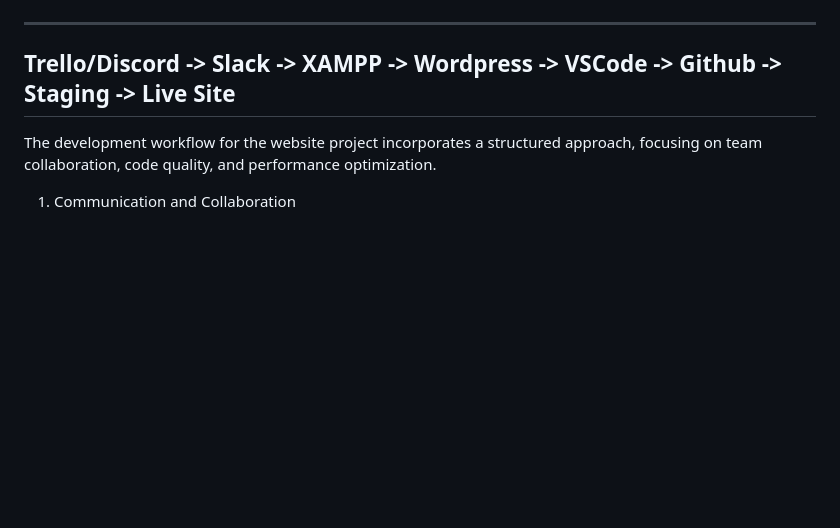
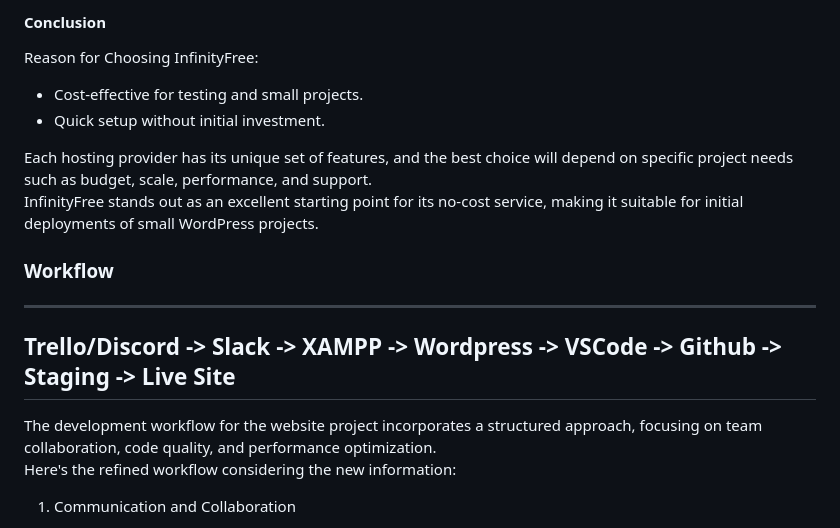
Before and after one commit to Huang-Yuanhang/Slack, a Markdown page: README.md, the part around one of its changes. GitHub-like rendering; blank space fills up the shorter version.

Commit message:
added hosting site selection - pros & cons

```diff
--- a/README.md
+++ b/README.md
@@ -93,8 +157,18 @@ As for our choice of deployment, our team chose [infinityfree hosting site](http
+#### Conclusion
+
+Reason for Choosing InfinityFree:
+* Cost-effective for testing and small projects.
+* Quick setup without initial investment.
+
+Each hosting provider has its unique set of features, and the best choice will depend on specific project needs such as budget, scale, performance, and support. <br>InfinityFree stands out as an excellent starting point for its no-cost service, making it suitable for initial deployments of small WordPress projects.
+
+### Workflow
 ------------------------------------------------------------------------------------------
 Trello/Discord -> Slack -> XAMPP -> Wordpress -> VSCode -> Github -> Staging -> Live Site
 ------------------------------------------------------------------------------------------
 
 The development workflow for the website project incorporates a structured approach, focusing on team collaboration, code quality, and performance optimization.
+<br>Here's the refined workflow considering the new information:
 
 1. Communication and Collaboration
 * Clear Communication Channels: Use platforms; Slack and Discord for daily communication.
```
Also changed, not shown: other parts of README.md (+66 -2 lines).
